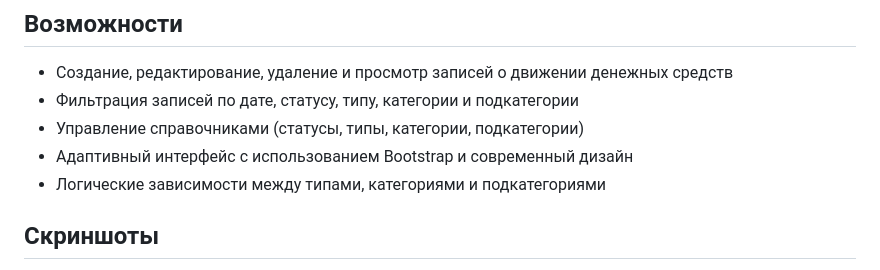
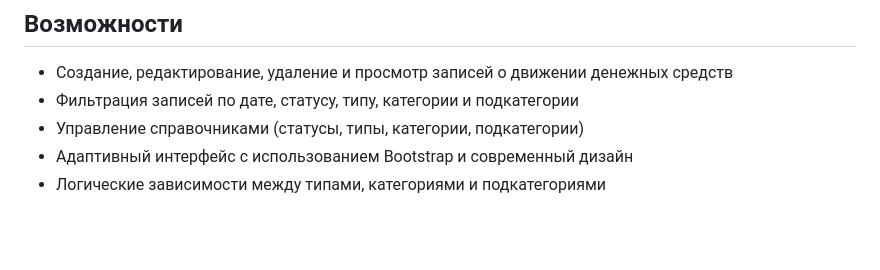
Before and after one commit to RAulshodmonbekov1107/DDS, a Markdown page: README.md, the part around one of its changes. Drawn GitHub-style; blank space fills up the shorter version.

```diff
--- a/README.md
+++ b/README.md
@@ -10,5 +10,4 @@
 - Адаптивный интерфейс с использованием Bootstrap и современный дизайн
 - Логические зависимости между типами, категориями и подкатегориями
 
-## Скриншоты
 
```
Also changed, not shown: other parts of README.md (+0 -3 lines).
